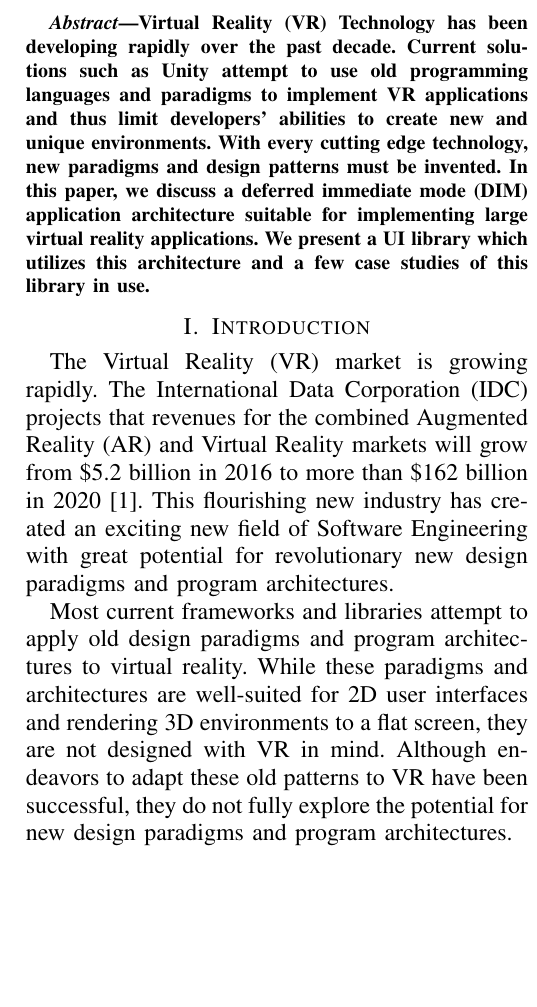
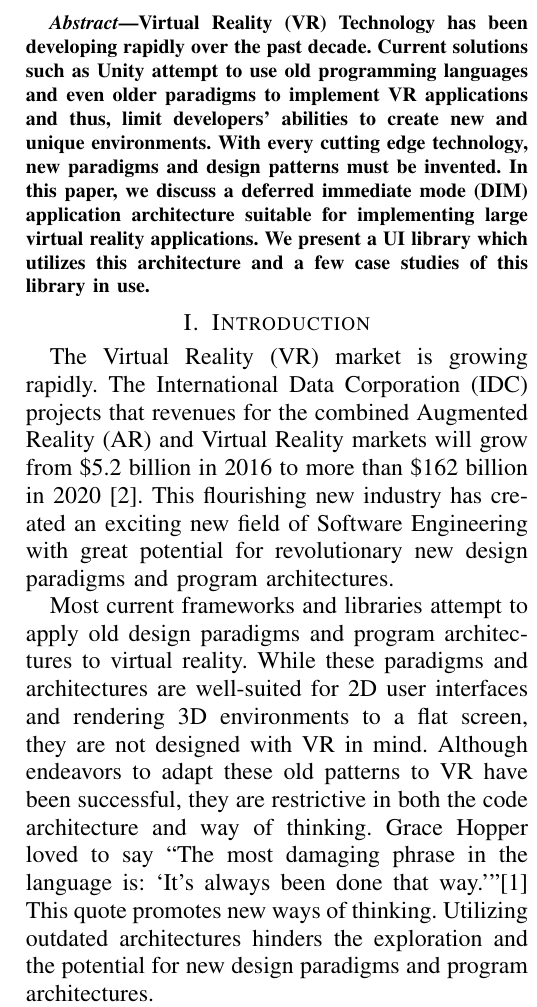
Before and after one commit to CSM-Dream-Team/final-project, a LaTeX paper (doc/report/final-report.tex): part of one column of page 1 of 3, cut so that both start at the same text, the shorter picture padded with empty space. Compiled offline with XeLaTeX.

Commit message:
added GH quote

```diff
--- a/doc/report/final-report.tex
+++ b/doc/report/final-report.tex
@@ -43,7 +43,7 @@
 \begin{abstract}
     Virtual Reality (VR) Technology has been developing rapidly over the past
     decade. Current solutions such as Unity attempt to use old programming
-    languages and paradigms to implement VR applications and thus limit
+    languages and even older paradigms to implement VR applications and thus, limit
     developers' abilities to create new and unique environments.  With every
     cutting edge technology, new paradigms and design patterns must be invented.
     In this paper, we discuss a deferred immediate mode (DIM) application
@@ -60,13 +60,16 @@ and Virtual Reality markets will grow from \$5.2 billion in 2016 to more than
 has created an exciting new field of Software Engineering with great potential
 for revolutionary new design paradigms and program architectures.
 
-% TODO: a bit repetitive here
 Most current frameworks and libraries attempt to apply old design paradigms and
 program architectures to virtual reality. While these paradigms and
 architectures are well-suited for 2D user interfaces and rendering 3D
 environments to a flat screen, they are not designed with VR in mind. Although
-endeavors to adapt these old patterns to VR have been successful, they do not
-fully explore the potential for new design paradigms and program architectures.
+endeavors to adapt these old patterns to VR have been successful, they are
+restrictive in both the code architecture and way of thinking. Grace Hopper
+loved to say "The most damaging phrase in the language is: `It's always been
+done that way.'"\cite{Hopper:1987:quote} This quote promotes new ways of
+thinking. Utilizing outdated architectures hinders the exploration
+and the potential for new design paradigms and program architectures.
 
 Our goal is to find a system that provides a modern, fast, and practical
 approach to virtual reality development. Specifically, we require that this
```
Also changed, not shown: doc/report/references.bib (+7 -0 lines), doc/report/final-report.pdf.
